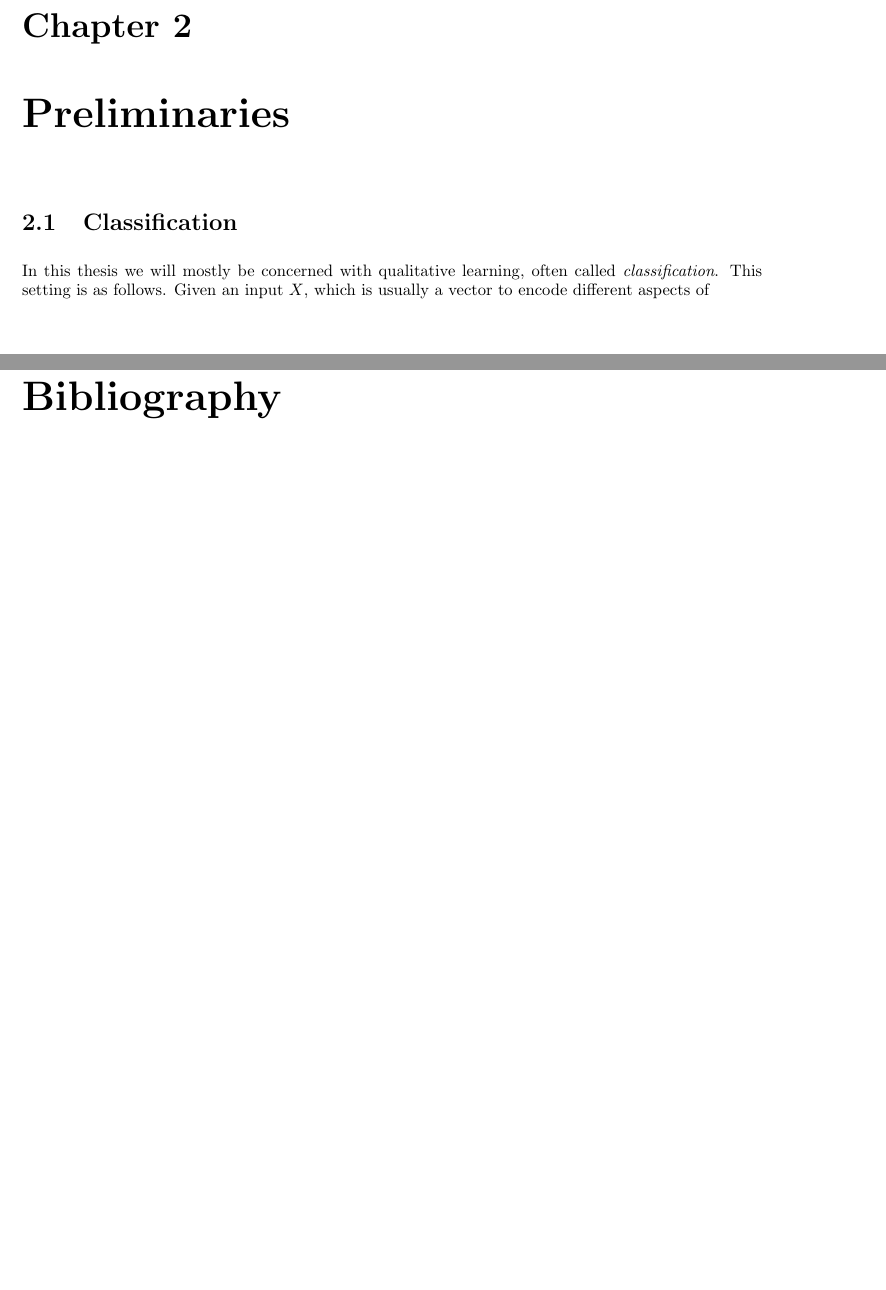
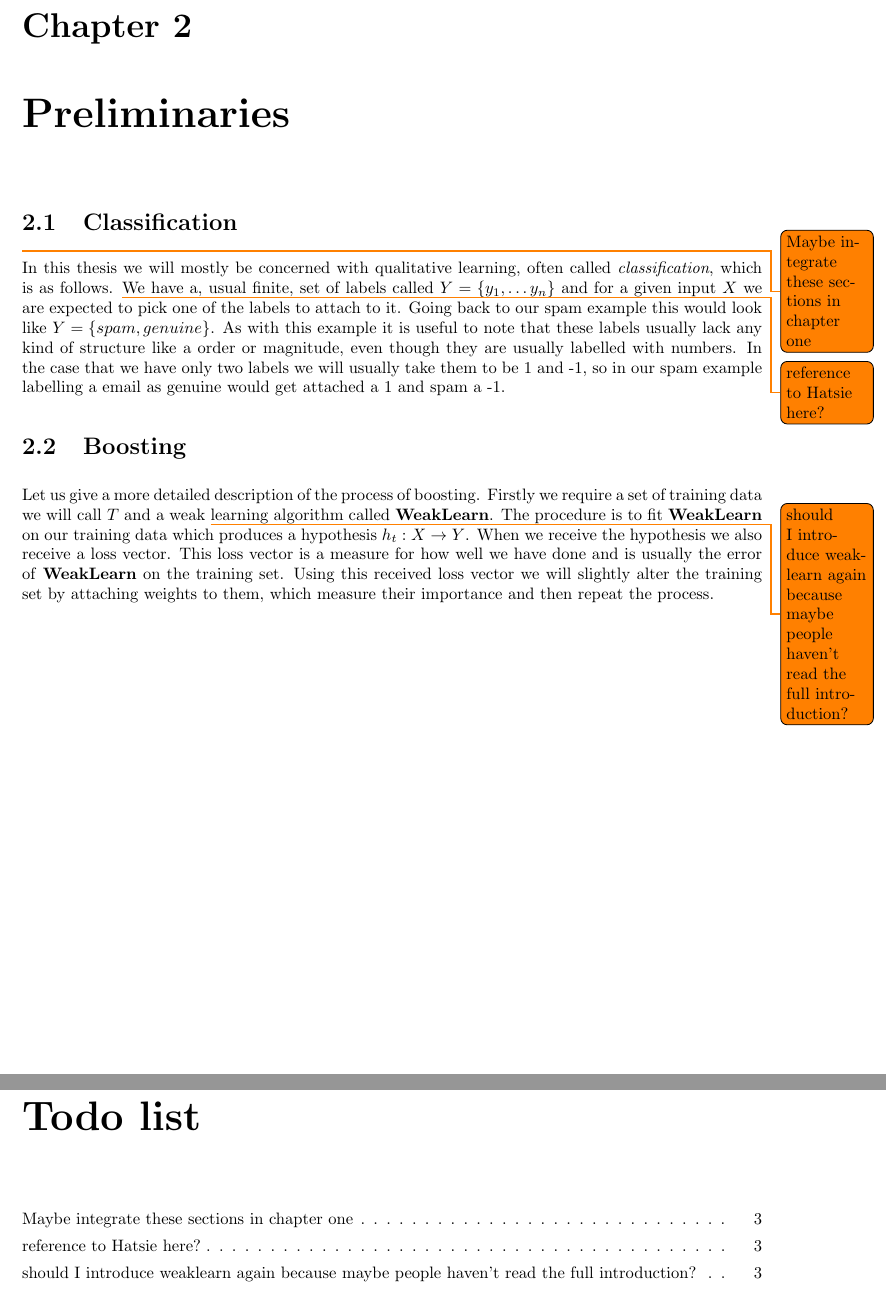
Before and after one commit to dvente/bscthesis, a LaTeX thesis (thesis.tex, which reads chapters/Preliminaries.tex, prelude/command.tex): two parts of pages 3 and 4 of 4 before the commit and two parts of pages 3 and 4 of 5 after it, joined at a grey line, cut so that both start at the same text, the shorter picture padded with empty space. Compiled offline with pdfLaTeX.

Commit message:
add begining of Preliminaries chapeter, beginning of sections of calssification and boosting

```diff
--- a/chapters/Preliminaries.tex
+++ b/chapters/Preliminaries.tex
@@ -4,4 +4,16 @@
 \label{chap:prelim}
 \section{Classification}
 \label{sec:class}
-In this thesis we will mostly be concerned with qualitative learning, often called \textit{classification}. This setting is as follows. Given an input $X$, which is usually a vector to encode different aspects of
+\todo[line]{Maybe integrate these sections in chapter one} In this thesis we will mostly be concerned with qualitative learning, often called \textit{classification}, which is as follows. \todo{reference to Hatsie here?} We have a, usual finite, set of labels called $Y=\set{y_1,\ldots y_n}$ and for a given input $X$ we are expected to pick one of the labels to attach to it. Going back to our spam example this would look like $Y=\set{spam, genuine}$. As with this example it is useful to note that these labels usually lack any kind of structure like a order or magnitude, even though they are usually labelled with numbers. In the case that we have only two labels we will usually take them to be 1 and -1, so in our spam example labelling a email as genuine would get attached a 1 and spam a -1.
+
+\section{Boosting}
+\label{sec:boost}
+% \begin{wrapfigure}{r}{0.5\textwidth}
+%   \begin{center}
+%     \includegraphics[width=0.48\textwidth]{images/boosting.png}
+%   \end{center}
+%   \caption{An illustration of the boosting process\cite{Hastie2009}}
+%   \label{im:boost}
+% \end{wrapfigure}
+% \todo{reproduce picture using my own notation}
+Let us give a more detailed description of the process of boosting. Firstly we require a set of training data we will call $T$ and a weak \todo{should I introduce weaklearn again because maybe people haven't read the full introduction?}learning algorithm called \weak. The procedure is to fit \weak on our training data which produces a hypothesis $h_t:X\to Y$. When we receive the hypothesis we also receive a loss vector. This loss vector is a measure for how well we have done and is usually the error of \weak on the training set. Using this received loss vector we will slightly alter the training set by attaching weights to them, which measure their importance and then repeat the process.
--- a/prelude/command.tex
+++ b/prelude/command.tex
@@ -12,10 +12,10 @@
 \usepackage{color}
 \usepackage[toc,page]{appendix}
 \usepackage{xspace}
-%\usepackage{algorithmicx}
-%\usepackage{algpseudocode}
 \usepackage{algorithm}
 \usepackage{algpseudocode}
+\usepackage{todonotes}
+\usepackage{wrapfig}
 
 \setlength{\parindent}{0pt}
 \setlength{\parskip}{1ex plus 0.5ex minus 0.2ex}
@@ -29,3 +29,5 @@
 \renewcommand{\bf}[1]{\mathbf{#1}\xspace}
 \newcommand{\ve}{\varepsilon}
 \renewcommand{\b}{\beta}
+
+\newcommand{\set}[1]{\left\{#1\right\}}
--- a/thesis.tex
+++ b/thesis.tex
@@ -20,5 +20,7 @@
 % \include{chapters/algorithms}
 % \end{appendices}
 
+\listoftodos
+
 \bibliography{library}
 \end{document}
```
Also changed, not shown: prelude/style.tex (+2 -0 lines).
